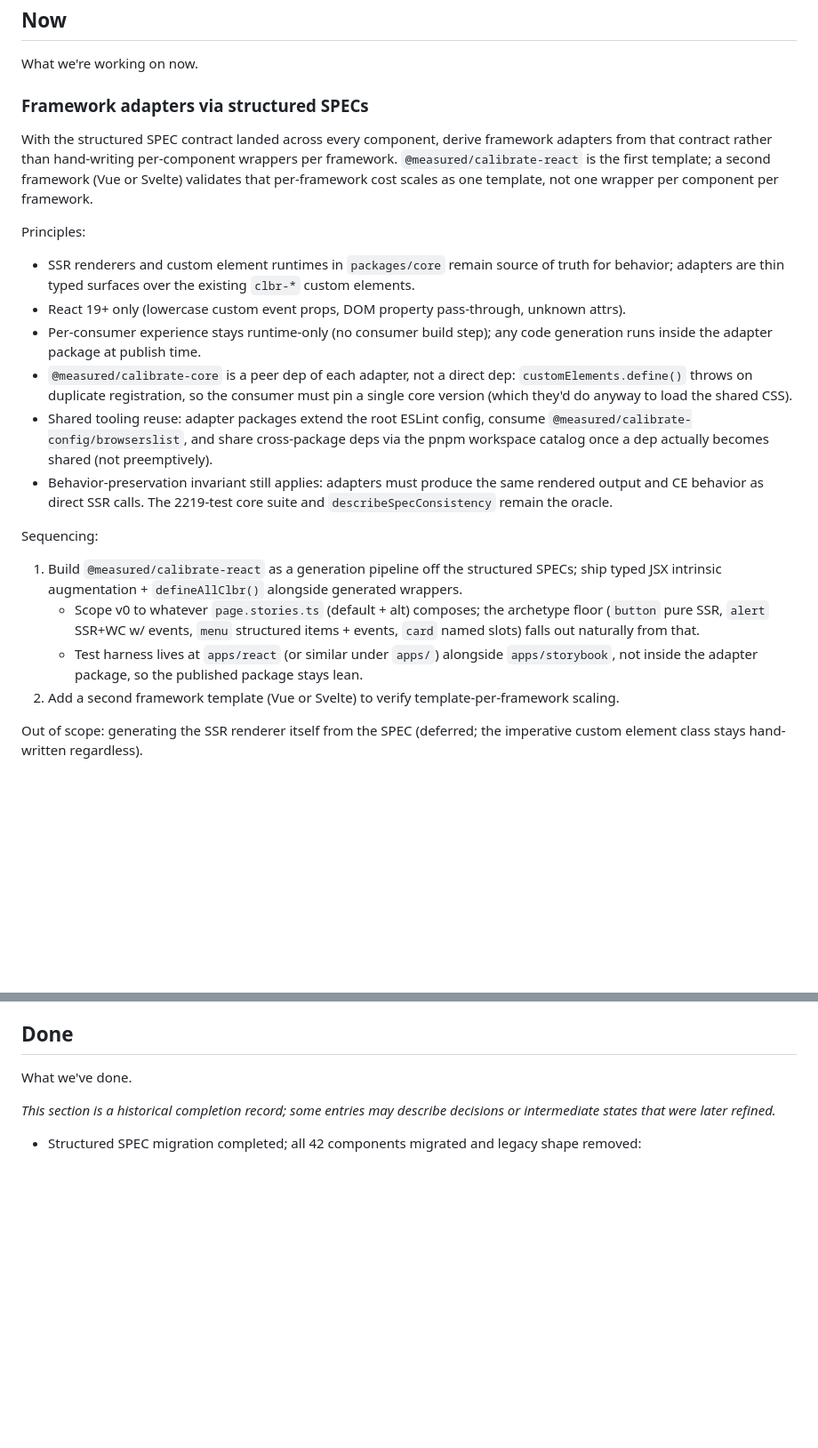
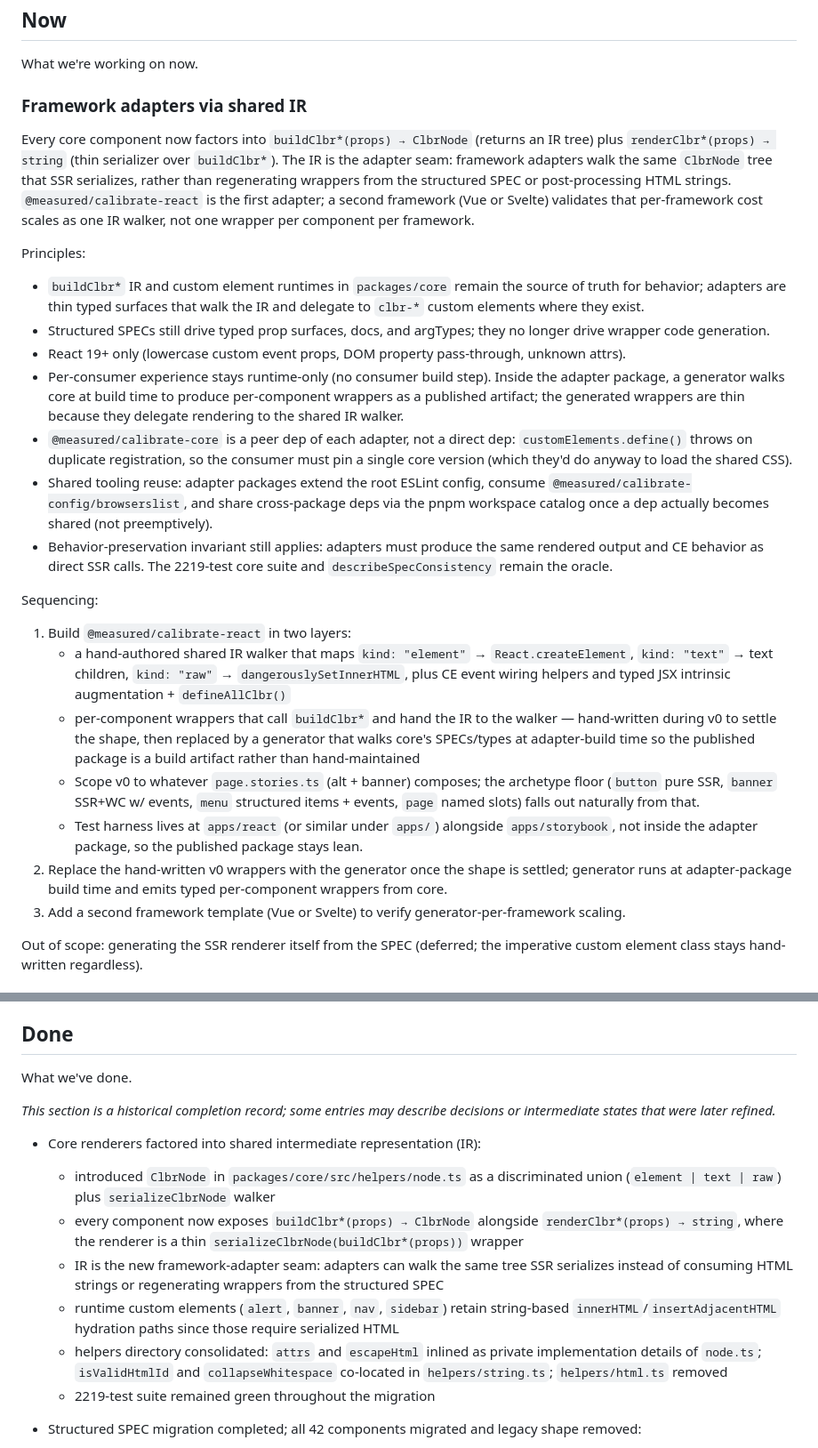
Before and after one commit to measuredco/calibrate, a Markdown page: docs/PLANNING.md, 2 parts joined by grey strips. Shown at 89% size. Drawn GitHub-style; blank space fills up the shorter version.

Commit message:
docs: pivot NOW to shared-IR adapter strategy
Adapter seam is now the `ClbrNode` IR tree (every component exposes
`buildClbr*(props) → ClbrNode`) rather than the structured SPEC.
v0 wrappers are hand-written to settle the shape; a build-time
generator replaces them once the shape is known, keeping the adapter
package a monorepo build artifact.

Also records the IR refactor + helpers consolidation under Done.

Co-Authored-By: Claude Opus 4.7 <noreply@anthropic.com>

```diff
--- a/docs/PLANNING.md
+++ b/docs/PLANNING.md
@@ -6,25 +6,29 @@ This roadmap is intentionally fluid: items can move freely between `NOW`, `NEXT`
 
 What we're working on now.
 
-### Framework adapters via structured SPECs
+### Framework adapters via shared IR
 
-With the structured SPEC contract landed across every component, derive framework adapters from that contract rather than hand-writing per-component wrappers per framework. `@measured/calibrate-react` is the first template; a second framework (Vue or Svelte) validates that per-framework cost scales as one template, not one wrapper per component per framework.
+Every core component now factors into `buildClbr*(props) → ClbrNode` (returns an IR tree) plus `renderClbr*(props) → string` (thin serializer over `buildClbr*`). The IR is the adapter seam: framework adapters walk the same `ClbrNode` tree that SSR serializes, rather than regenerating wrappers from the structured SPEC or post-processing HTML strings. `@measured/calibrate-react` is the first adapter; a second framework (Vue or Svelte) validates that per-framework cost scales as one IR walker, not one wrapper per component per framework.
 
 Principles:
 
-- SSR renderers and custom element runtimes in `packages/core` remain source of truth for behavior; adapters are thin typed surfaces over the existing `clbr-*` custom elements.
+- `buildClbr*` IR and custom element runtimes in `packages/core` remain the source of truth for behavior; adapters are thin typed surfaces that walk the IR and delegate to `clbr-*` custom elements where they exist.
+- Structured SPECs still drive typed prop surfaces, docs, and argTypes; they no longer drive wrapper code generation.
 - React 19+ only (lowercase custom event props, DOM property pass-through, unknown attrs).
-- Per-consumer experience stays runtime-only (no consumer build step); any code generation runs inside the adapter package at publish time.
+- Per-consumer experience stays runtime-only (no consumer build step). Inside the adapter package, a generator walks core at build time to produce per-component wrappers as a published artifact; the generated wrappers are thin because they delegate rendering to the shared IR walker.
 - `@measured/calibrate-core` is a peer dep of each adapter, not a direct dep: `customElements.define()` throws on duplicate registration, so the consumer must pin a single core version (which they'd do anyway to load the shared CSS).
 - Shared tooling reuse: adapter packages extend the root ESLint config, consume `@measured/calibrate-config/browserslist`, and share cross-package deps via the pnpm workspace catalog once a dep actually becomes shared (not preemptively).
 - Behavior-preservation invariant still applies: adapters must produce the same rendered output and CE behavior as direct SSR calls. The 2219-test core suite and `describeSpecConsistency` remain the oracle.
 
 Sequencing:
 
-1. Build `@measured/calibrate-react` as a generation pipeline off the structured SPECs; ship typed JSX intrinsic augmentation + `defineAllClbr()` alongside generated wrappers.
-   - Scope v0 to whatever `page.stories.ts` (default + alt) composes; the archetype floor (`button` pure SSR, `alert` SSR+WC w/ events, `menu` structured items + events, `card` named slots) falls out naturally from that.
+1. Build `@measured/calibrate-react` in two layers:
+   - a hand-authored shared IR walker that maps `kind: "element"` → `React.createElement`, `kind: "text"` → text children, `kind: "raw"` → `dangerouslySetInnerHTML`, plus CE event wiring helpers and typed JSX intrinsic augmentation + `defineAllClbr()`
+   - per-component wrappers that call `buildClbr*` and hand the IR to the walker — hand-written during v0 to settle the shape, then replaced by a generator that walks core's SPECs/types at adapter-build time so the published package is a build artifact rather than hand-maintained
+   - Scope v0 to whatever `page.stories.ts` (alt + banner) composes; the archetype floor (`button` pure SSR, `banner` SSR+WC w/ events, `menu` structured items + events, `page` named slots) falls out naturally from that.
    - Test harness lives at `apps/react` (or similar under `apps/`) alongside `apps/storybook`, not inside the adapter package, so the published package stays lean.
-2. Add a second framework template (Vue or Svelte) to verify template-per-framework scaling.
+2. Replace the hand-written v0 wrappers with the generator once the shape is settled; generator runs at adapter-package build time and emits typed per-component wrappers from core.
+3. Add a second framework template (Vue or Svelte) to verify generator-per-framework scaling.
 
 Out of scope: generating the SSR renderer itself from the SPEC (deferred; the imperative custom element class stays hand-written regardless).
 
@@ -156,6 +160,14 @@ Revisit whether `@measured/calibrate-core` should emit a non-exported private CS
 What we've done.
 
 _This section is a historical completion record; some entries may describe decisions or intermediate states that were later refined._
+
+- Core renderers factored into shared intermediate representation (IR):
+  - introduced `ClbrNode` in `packages/core/src/helpers/node.ts` as a discriminated union (`element | text | raw`) plus `serializeClbrNode` walker
+  - every component now exposes `buildClbr*(props) → ClbrNode` alongside `renderClbr*(props) → string`, where the renderer is a thin `serializeClbrNode(buildClbr*(props))` wrapper
+  - IR is the new framework-adapter seam: adapters can walk the same tree SSR serializes instead of consuming HTML strings or regenerating wrappers from the structured SPEC
+  - runtime custom elements (`alert`, `banner`, `nav`, `sidebar`) retain string-based `innerHTML`/`insertAdjacentHTML` hydration paths since those require serialized HTML
+  - helpers directory consolidated: `attrs` and `escapeHtml` inlined as private implementation details of `node.ts`; `isValidHtmlId` and `collapseWhitespace` co-located in `helpers/string.ts`; `helpers/html.ts` removed
+  - 2219-test suite remained green throughout the migration
 
 - Structured SPEC migration completed; all 42 components migrated and legacy shape removed:
   - `CLBR_*_SPEC` now uses a single machine-readable shape with `output`, `content`, `props`, `events`, `rules.attributes`
```
